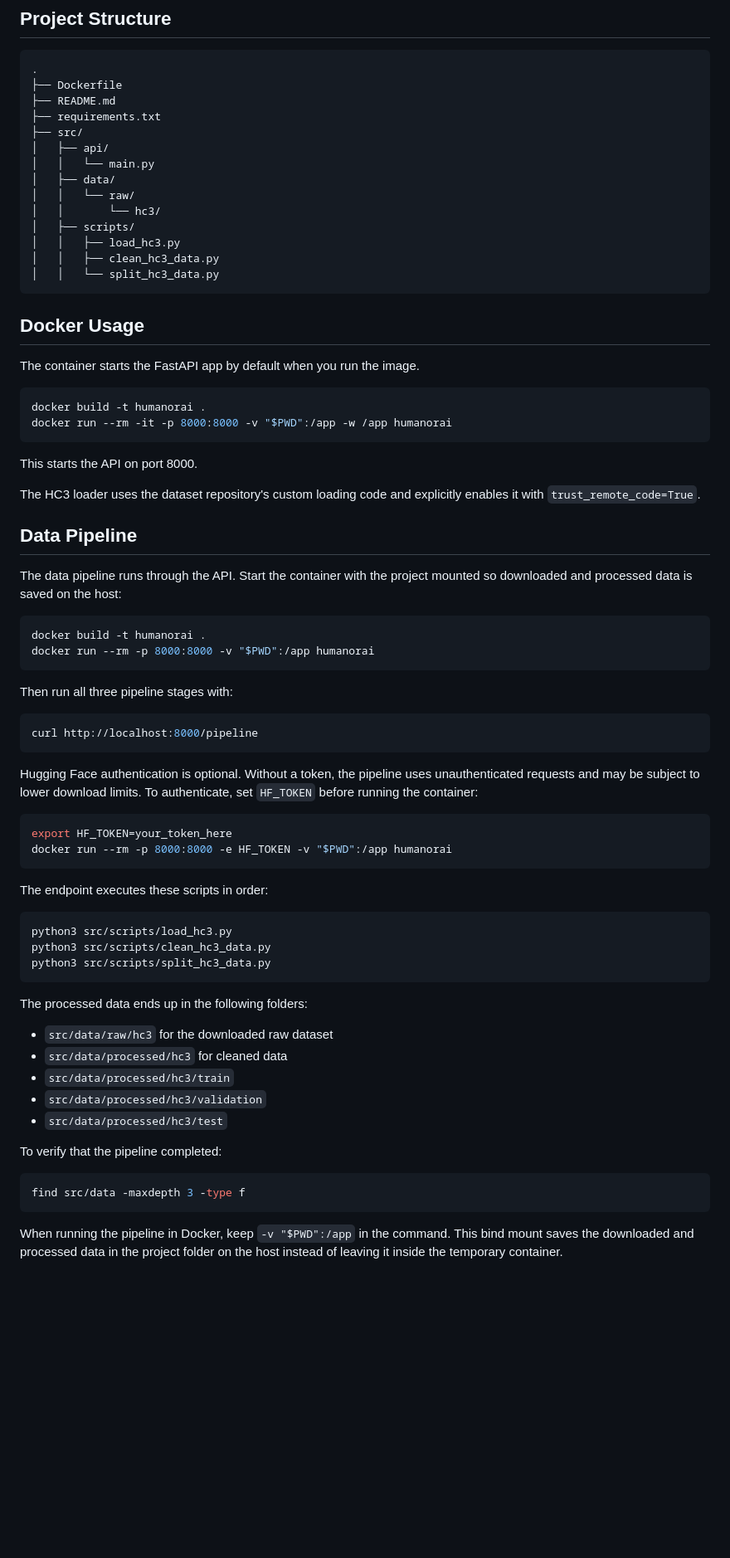
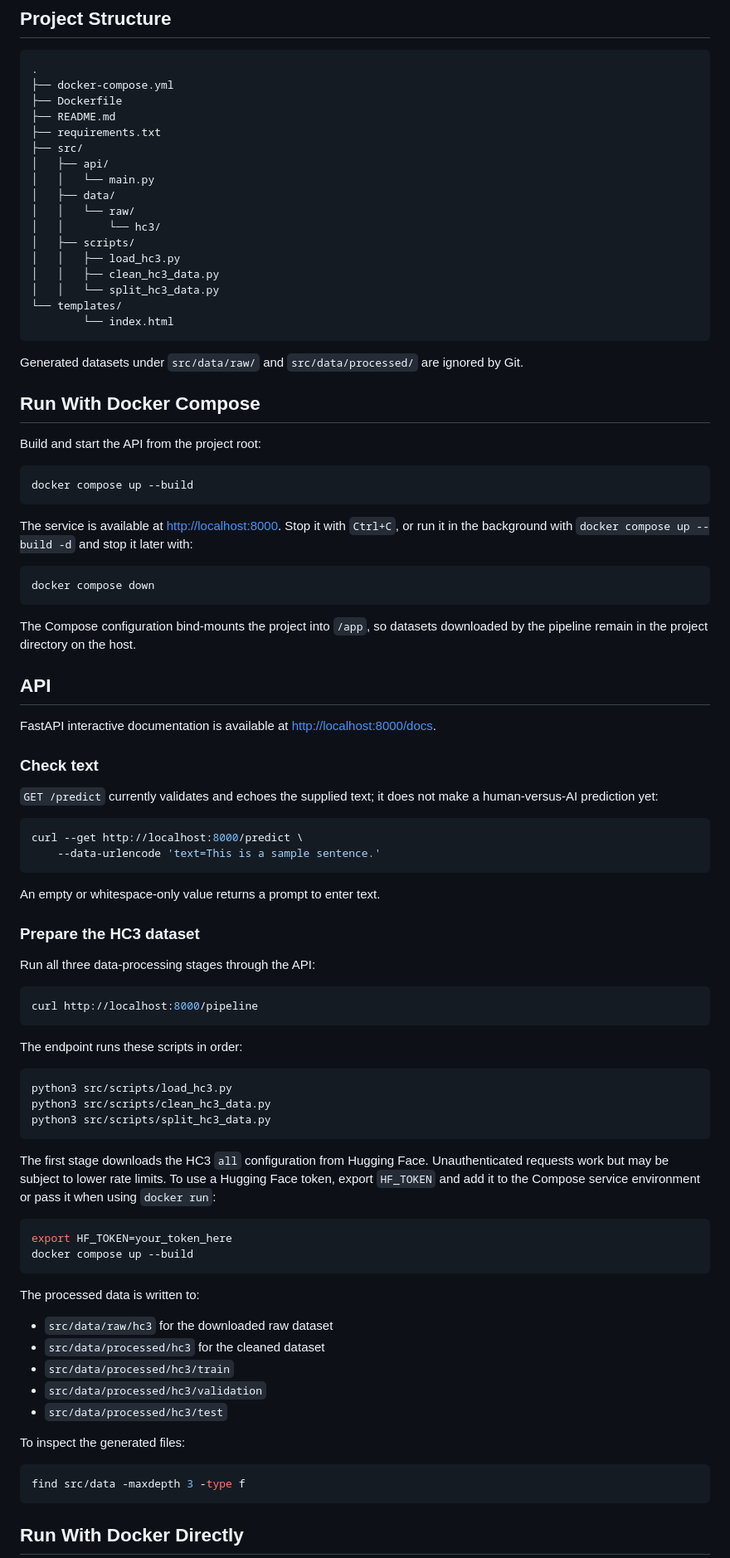
Before and after one commit to saadshehzad/HumanOrAi, a Markdown page: README.md, the part around one of its changes. Shown at 83% size. Drawn GitHub-style; blank space fills up the shorter version.

````diff
--- a/README.md
+++ b/README.md
@@ -21,6 +23,7 @@ The workflow is built around the following stages:
 
 ```text
 .
+├── docker-compose.yml
 ├── Dockerfile
 ├── README.md
 ├── requirements.txt
@@ -34,44 +37,52 @@ The workflow is built around the following stages:
 │   │   ├── load_hc3.py
 │   │   ├── clean_hc3_data.py
 │   │   └── split_hc3_data.py
+└── templates/
+		└── index.html
 ```
 
-## Docker Usage
+Generated datasets under `src/data/raw/` and `src/data/processed/` are ignored by Git.
 
-The container starts the FastAPI app by default when you run the image.
+## Run With Docker Compose
+
+Build and start the API from the project root:
 
 ```bash
-docker build -t humanorai .
-docker run --rm -it -p 8000:8000 -v "$PWD":/app -w /app humanorai
+docker compose up --build
 ```
 
-This starts the API on port 8000.
-
-The HC3 loader uses the dataset repository's custom loading code and explicitly enables it with `trust_remote_code=True`.
-
-## Data Pipeline
-
-The data pipeline runs through the API. Start the container with the project mounted so downloaded and processed data is saved on the host:
+The service is available at <http://localhost:8000>. Stop it with `Ctrl+C`, or run it in the background with `docker compose up --build -d` and stop it later with:
 
 ```bash
-docker build -t humanorai .
-docker run --rm -p 8000:8000 -v "$PWD":/app humanorai
+docker compose down
 ```
 
-Then run all three pipeline stages with:
+The Compose configuration bind-mounts the project into `/app`, so datasets downloaded by the pipeline remain in the project directory on the host.
+
+## API
+
+FastAPI interactive documentation is available at <http://localhost:8000/docs>.
+
+### Check text
+
+`GET /predict` currently validates and echoes the supplied text; it does not make a human-versus-AI prediction yet:
+
+```bash
+curl --get http://localhost:8000/predict \
+	--data-urlencode 'text=This is a sample sentence.'
+```
+
+An empty or whitespace-only value returns a prompt to enter text.
+
+### Prepare the HC3 dataset
+
+Run all three data-processing stages through the API:
 
 ```bash
 curl http://localhost:8000/pipeline
 ```
 
-Hugging Face authentication is optional. Without a token, the pipeline uses unauthenticated requests and may be subject to lower download limits. To authenticate, set `HF_TOKEN` before running the container:
-
-```bash
-export HF_TOKEN=your_token_here
-docker run --rm -p 8000:8000 -e HF_TOKEN -v "$PWD":/app humanorai
-```
-
-The endpoint executes these scripts in order:
+The endpoint runs these scripts in order:
 
 ```bash
 python3 src/scripts/load_hc3.py
@@ -79,19 +90,26 @@ python3 src/scripts/clean_hc3_data.py
 python3 src/scripts/split_hc3_data.py
 ```
 
-The processed data ends up in the following folders:
+The first stage downloads the HC3 `all` configuration from Hugging Face. Unauthenticated requests work but may be subject to lower rate limits. To use a Hugging Face token, export `HF_TOKEN` and add it to the Compose service environment or pass it when using `docker run`:
+
+```bash
+export HF_TOKEN=your_token_here
+docker compose up --build
+```
+
+The processed data is written to:
 
 - `src/data/raw/hc3` for the downloaded raw dataset
-- `src/data/processed/hc3` for cleaned data
+- `src/data/processed/hc3` for the cleaned dataset
 - `src/data/processed/hc3/train`
 - `src/data/processed/hc3/validation`
 - `src/data/processed/hc3/test`
 
-To verify that the pipeline completed:
+To inspect the generated files:
 
 ```bash
 find src/data -maxdepth 3 -type f
 ```
 
-When running the pipeline in Docker, keep `-v "$PWD":/app` in the command. This bind mount saves the downloaded and processed data in the project folder on the host instead of leaving it inside the temporary container.
+## Run With Docker Directly
 
````
Also changed, not shown: other parts of README.md (+18 -3 lines).
